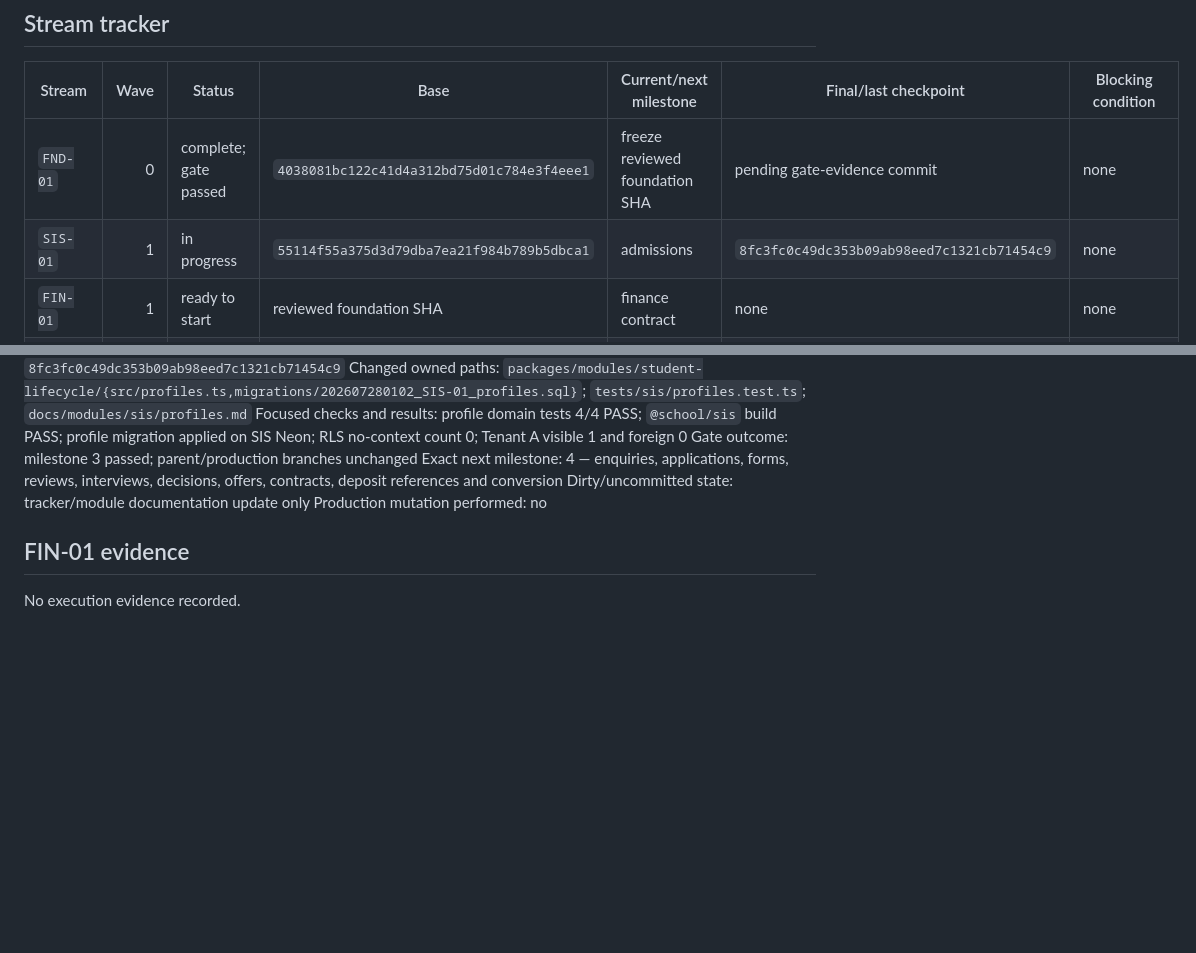
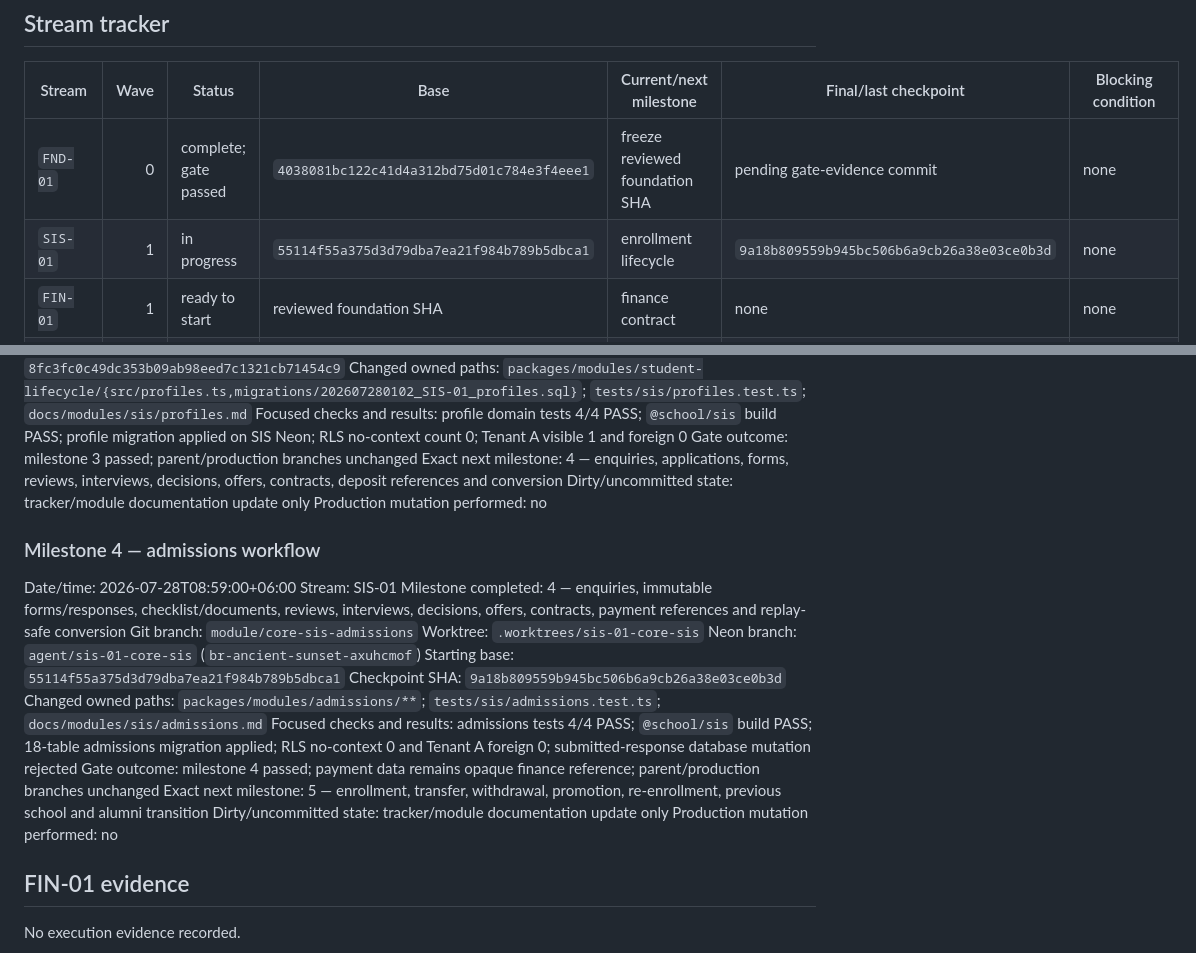
Before and after one commit to rahmatullahboss/international-school-management-platform, a Markdown page: docs/execution/04-progress-tracker.md, 2 parts joined by grey strips. Drawn GitHub-style; blank space fills up the shorter version.

Commit message:
docs(sis): record admissions checkpoint

```diff
--- a/docs/execution/04-progress-tracker.md
+++ b/docs/execution/04-progress-tracker.md
@@ -33,7 +33,7 @@ Current readiness: `GATE-FOUNDATION-READY` is passed. `SIS-01`, `FIN-01` and `IN
 | Stream | Wave | Status | Base | Current/next milestone | Final/last checkpoint | Blocking condition |
 |---|---:|---|---|---|---|---|
 | `FND-01` | 0 | complete; gate passed | `4038081bc122c41d4a312bd75d01c784e3f4eee1` | freeze reviewed foundation SHA | pending gate-evidence commit | none |
-| `SIS-01` | 1 | in progress | `55114f55a375d3d79dba7ea21f984b789b5dbca1` | admissions | `8fc3fc0c49dc353b09ab98eed7c1321cb71454c9` | none |
+| `SIS-01` | 1 | in progress | `55114f55a375d3d79dba7ea21f984b789b5dbca1` | enrollment lifecycle | `9a18b809559b945bc506b6a9cb26a38e03ce0b3d` | none |
 | `FIN-01` | 1 | ready to start | reviewed foundation SHA | finance contract | none | none |
 | `INT-01` | 1 | ready to start | reviewed foundation SHA | country-pack engine | none | none |
 | `ACAD-01` | 2 | blocked | reviewed Wave 1 integration SHA | academic structure | none | `GATE-WAVE-1-INTEGRATED` |
@@ -232,6 +232,23 @@ Exact next milestone: 4 — enquiries, applications, forms, reviews, interviews,
 Dirty/uncommitted state: tracker/module documentation update only
 Production mutation performed: no
 
+### Milestone 4 — admissions workflow
+
+Date/time: 2026-07-28T08:59:00+06:00
+Stream: SIS-01
+Milestone completed: 4 — enquiries, immutable forms/responses, checklist/documents, reviews, interviews, decisions, offers, contracts, payment references and replay-safe conversion
+Git branch: `module/core-sis-admissions`
+Worktree: `.worktrees/sis-01-core-sis`
+Neon branch: `agent/sis-01-core-sis` (`br-ancient-sunset-axuhcmof`)
+Starting base: `55114f55a375d3d79dba7ea21f984b789b5dbca1`
+Checkpoint SHA: `9a18b809559b945bc506b6a9cb26a38e03ce0b3d`
+Changed owned paths: `packages/modules/admissions/**`; `tests/sis/admissions.test.ts`; `docs/modules/sis/admissions.md`
+Focused checks and results: admissions tests 4/4 PASS; `@school/sis` build PASS; 18-table admissions migration applied; RLS no-context 0 and Tenant A foreign 0; submitted-response database mutation rejected
+Gate outcome: milestone 4 passed; payment data remains opaque finance reference; parent/production branches unchanged
+Exact next milestone: 5 — enrollment, transfer, withdrawal, promotion, re-enrollment, previous school and alumni transition
+Dirty/uncommitted state: tracker/module documentation update only
+Production mutation performed: no
+
 ## FIN-01 evidence
 
 No execution evidence recorded.
```
Also changed, not shown: 1 other file.
